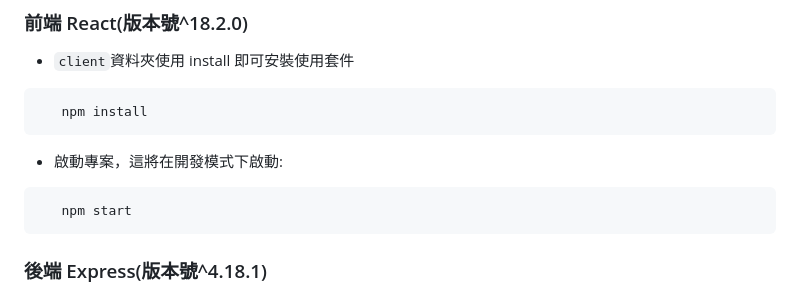
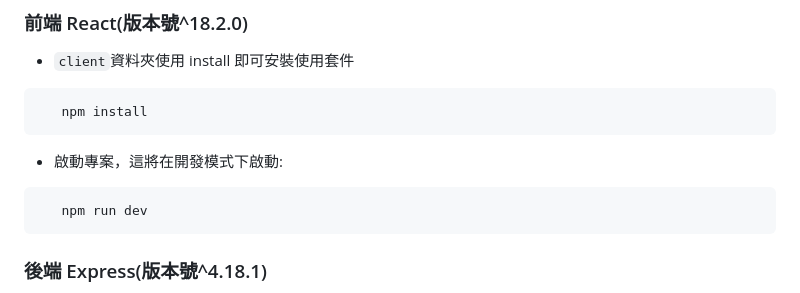
Before and after one commit to opsuuu/ISpan-MFEE44-team5-project-ysl, a Markdown page: README.md, the part around the change. GitHub-like rendering.

````diff
--- a/README.md
+++ b/README.md
@@ -36,7 +36,7 @@
 - 啟動專案，這將在開發模式下啟動:
 
 ```sh
-   npm start
+   npm run dev
 ```
 
 ### 後端 Express(版本號^4.18.1)
````
